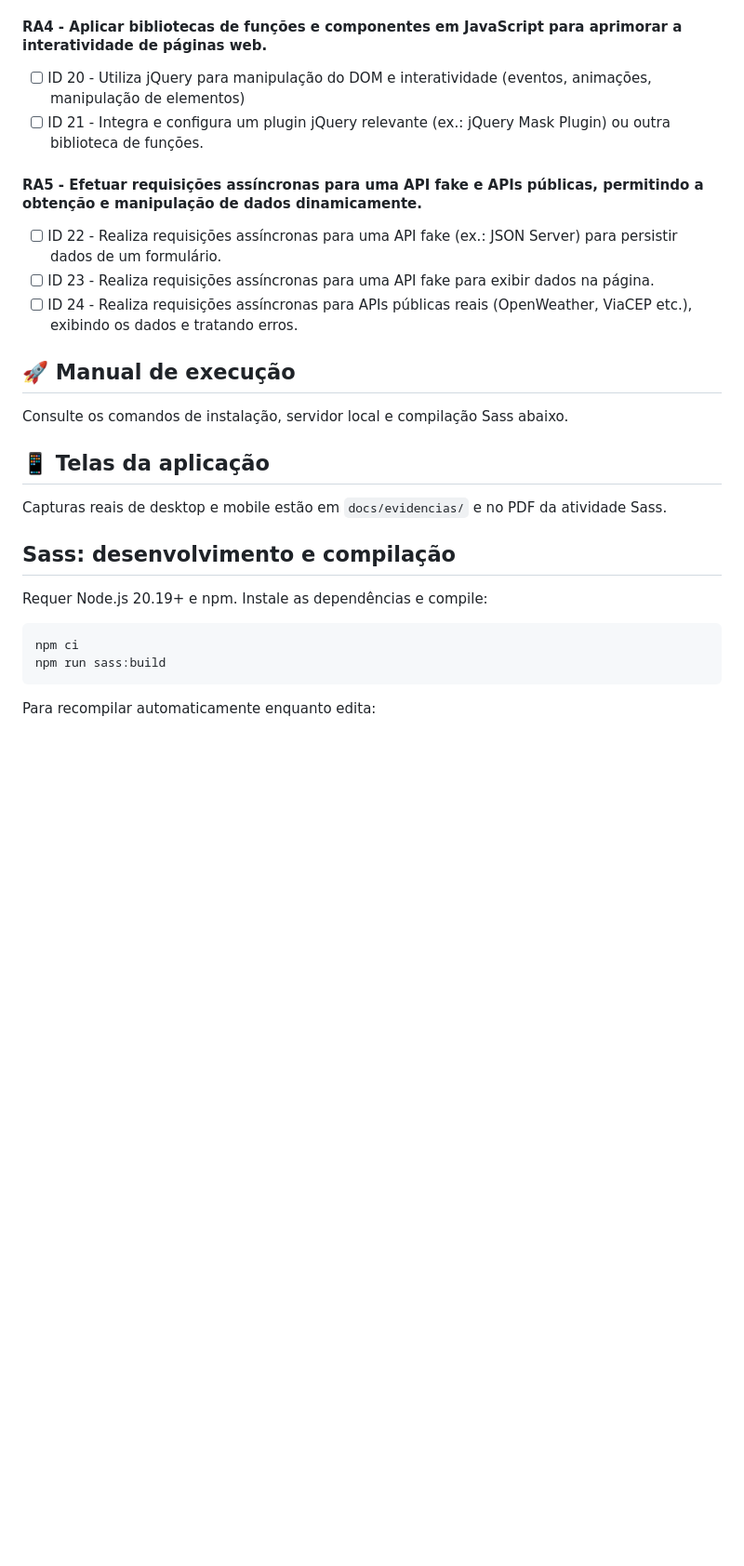
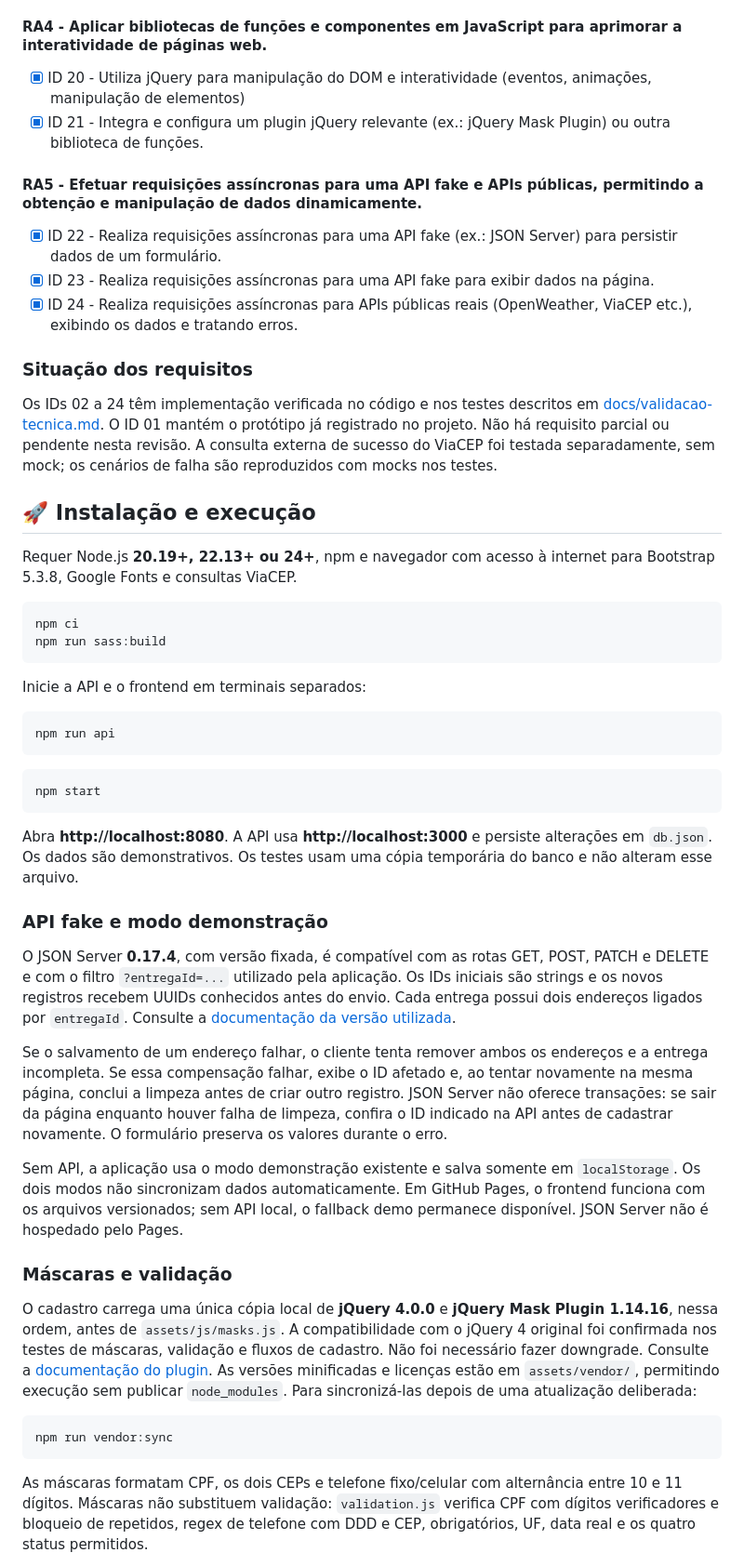
Before and after one commit to lucasbrugge/entrega-facil, a Markdown page: README.md, the part around one of its changes. Shown at 93% size. GitHub-like rendering; blank space fills up the shorter version.

````diff
--- a/README.md
+++ b/README.md
@@ -87,32 +88,82 @@ dados reais.
 
 #### RA4 - Aplicar bibliotecas de funções e componentes em JavaScript para aprimorar a interatividade de páginas web.
 
-- [ ] ID 20 - Utiliza jQuery para manipulação do DOM e interatividade (eventos, animações, manipulação de elementos)
-- [ ] ID 21 - Integra e configura um plugin jQuery relevante (ex.: jQuery Mask Plugin) ou outra biblioteca de funções.
+- [x] ID 20 - Utiliza jQuery para manipulação do DOM e interatividade (eventos, animações, manipulação de elementos)
+- [x] ID 21 - Integra e configura um plugin jQuery relevante (ex.: jQuery Mask Plugin) ou outra biblioteca de funções.
 
 #### RA5 - Efetuar requisições assíncronas para uma API fake e APIs públicas, permitindo a obtenção e manipulação de dados dinamicamente.
 
-- [ ] ID 22 - Realiza requisições assíncronas para uma API fake (ex.: JSON Server) para persistir dados de um formulário.
-- [ ] ID 23 - Realiza requisições assíncronas para uma API fake para exibir dados na página.
-- [ ] ID 24 - Realiza requisições assíncronas para APIs públicas reais (OpenWeather, ViaCEP etc.), exibindo os dados e tratando erros.
+- [x] ID 22 - Realiza requisições assíncronas para uma API fake (ex.: JSON Server) para persistir dados de um formulário.
+- [x] ID 23 - Realiza requisições assíncronas para uma API fake para exibir dados na página.
+- [x] ID 24 - Realiza requisições assíncronas para APIs públicas reais (OpenWeather, ViaCEP etc.), exibindo os dados e tratando erros.
 
-## 🚀 Manual de execução
+### Situação dos requisitos
 
-Consulte os comandos de instalação, servidor local e compilação Sass abaixo.
+Os IDs 02 a 24 têm implementação verificada no código e nos testes descritos
+em [docs/validacao-tecnica.md](docs/validacao-tecnica.md). O ID 01 mantém o
+protótipo já registrado no projeto. Não há requisito parcial ou pendente nesta
+revisão. A consulta externa de sucesso do ViaCEP foi testada separadamente,
+sem mock; os cenários de falha são reproduzidos com mocks nos testes.
 
-## 📱 Telas da aplicação
+## 🚀 Instalação e execução
 
-Capturas reais de desktop e mobile estão em `docs/evidencias/` e no PDF da atividade Sass.
-
-## Sass: desenvolvimento e compilação
-
-Requer Node.js 20.19+ e npm. Instale as dependências e compile:
+Requer Node.js **20.19+, 22.13+ ou 24+**, npm e navegador com acesso à internet
+para Bootstrap 5.3.8, Google Fonts e consultas ViaCEP.
 
 ```bash
 npm ci
 npm run sass:build
 ```
 
-Para recompilar automaticamente enquanto edita:
+Inicie a API e o frontend em terminais separados:
 
 ```bash
+npm run api
+```
+
+```bash
+npm start
+```
+
+Abra **http://localhost:8080**. A API usa **http://localhost:3000** e persiste
+alterações em `db.json`. Os dados são demonstrativos. Os testes usam uma cópia
+temporária do banco e não alteram esse arquivo.
+
+### API fake e modo demonstração
+
+O JSON Server **0.17.4**, com versão fixada, é compatível com as rotas GET,
+POST, PATCH e DELETE e com o filtro `?entregaId=...` utilizado pela aplicação.
+Os IDs iniciais são strings e os novos registros recebem UUIDs conhecidos antes
+do envio. Cada entrega possui dois endereços ligados por `entregaId`.
+Consulte a [documentação da versão utilizada](https://github.com/typicode/json-server/tree/v0.17.4).
+
+Se o salvamento de um endereço falhar, o cliente tenta remover ambos os endereços
+e a entrega incompleta. Se essa compensação falhar, exibe o ID afetado e, ao tentar
+novamente na mesma página, conclui a limpeza antes de criar outro registro. JSON
+Server não oferece transações: se sair da página enquanto houver falha de limpeza,
+confira o ID indicado na API antes de cadastrar novamente. O formulário preserva
+os valores durante o erro.
+
+Sem API, a aplicação usa o modo demonstração existente e salva somente em
+`localStorage`. Os dois modos não sincronizam dados automaticamente.
+Em GitHub Pages, o frontend funciona com os arquivos versionados; sem API local,
+o fallback demo permanece disponível. JSON Server não é hospedado pelo Pages.
+
+### Máscaras e validação
+
+O cadastro carrega uma única cópia local de **jQuery 4.0.0** e **jQuery Mask Plugin
+1.14.16**, nessa ordem, antes de `assets/js/masks.js`. A compatibilidade com o jQuery 4 original foi confirmada nos testes de máscaras,
+validação e fluxos de cadastro. Não foi necessário fazer downgrade.
+Consulte a [documentação do plugin](https://igorescobar.github.io/jQuery-Mask-Plugin/docs.html).
+As versões minificadas e licenças estão em `assets/vendor/`, permitindo execução
+sem publicar `node_modules`. Para sincronizá-las depois de uma atualização deliberada:
+
+```bash
+npm run vendor:sync
+```
+
+As máscaras formatam CPF, os dois CEPs e telefone fixo/celular com alternância
+entre 10 e 11 dígitos. Máscaras não substituem validação: `validation.js` verifica
+CPF com dígitos verificadores e bloqueio de repetidos, regex de telefone com DDD e
+CEP, obrigatórios, UF, data real e os quatro status permitidos.
+
````
Also changed, not shown: other parts of README.md (+73 -47 lines), docs/validacao-tecnica.md (added, +59 -0 lines).
